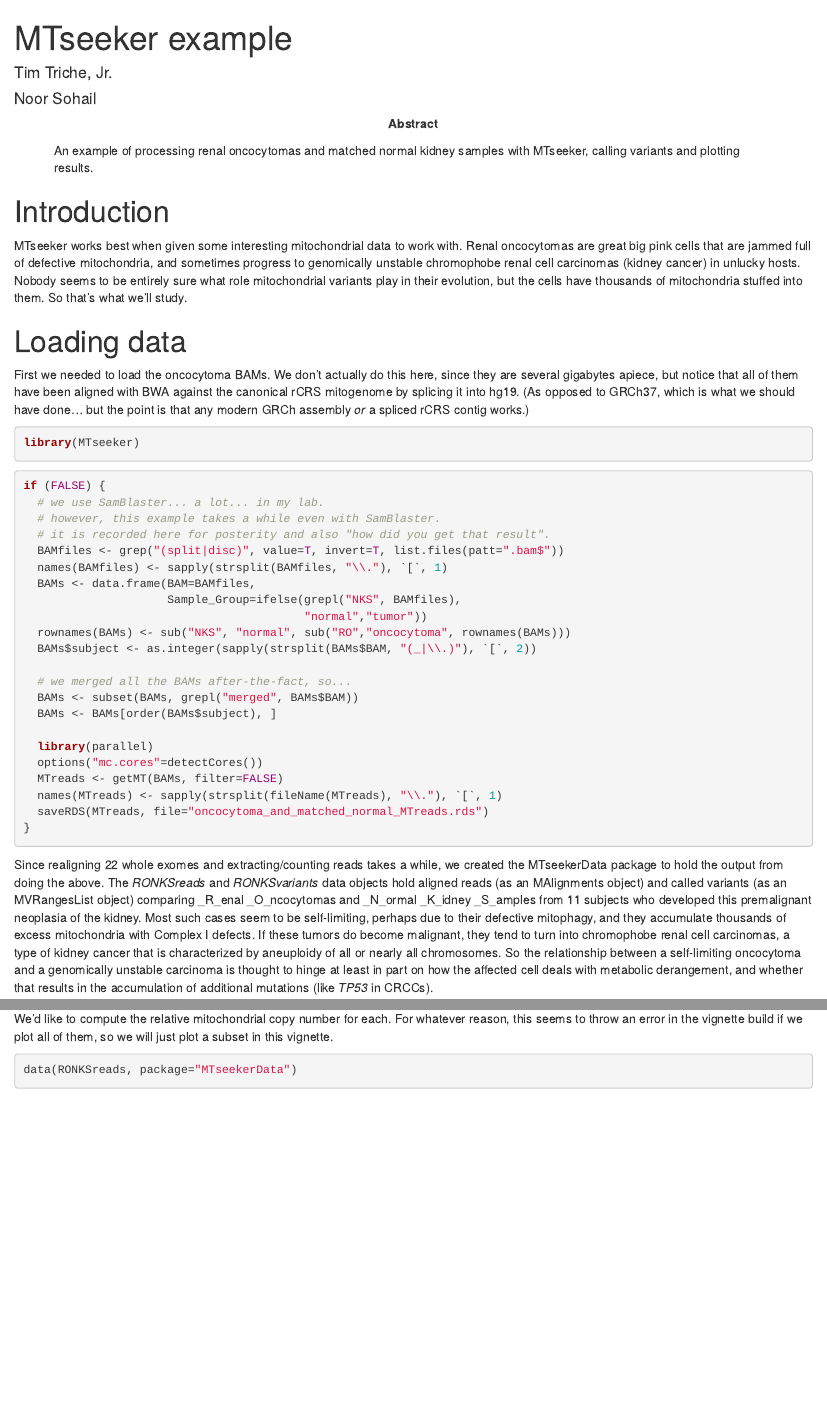
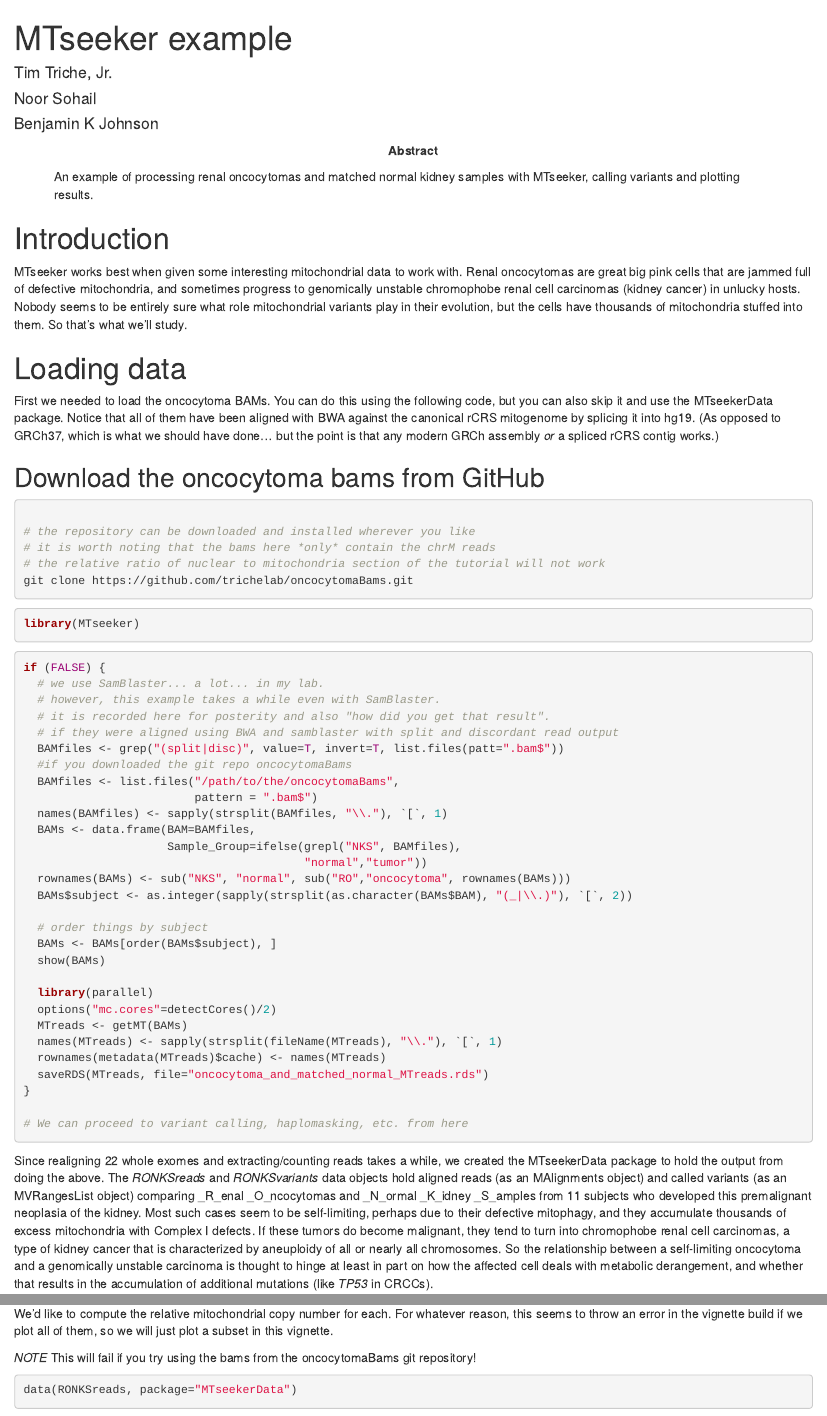
Before and after one commit to trichelab/MTseeker, an R Markdown document (vignettes/oncocytomas.Rmd): the page in a window 1100 px wide, from its top, and a second part further down, joined at a grey line. Rendered offline with R 4.5, knitr and Pandoc, with nearby package versions; drawn as R Markdown's standard HTML page in place of the format the file asks for; some code elsewhere in the file could not run offline.

Commit message:
update vignette

````diff
--- a/vignettes/oncocytomas.Rmd
+++ b/vignettes/oncocytomas.Rmd
@@ -4,6 +4,7 @@ shorttitle: "MTseeker guide"
 author:
   - Tim Triche, Jr.
   - Noor Sohail
+  - Benjamin K Johnson
 package: MTseeker
 abstract: >
   An example of processing renal oncocytomas and matched normal
@@ -29,11 +30,20 @@ have thousands of mitochondria stuffed into them. So that's what we'll study.
 
 # Loading data
 
-First we needed to load the oncocytoma BAMs. We don't actually do this here,
-since they are several gigabytes apiece, but notice that all of them have
-been aligned with BWA against the canonical rCRS mitogenome by splicing it
+First we needed to load the oncocytoma BAMs. You can do this using the following code, but you can also skip it and use the MTseekerData package. Notice that all of them have been aligned with BWA against the canonical rCRS mitogenome by splicing it
 into hg19. (As opposed to GRCh37, which is what we should have done... but
 the point is that any modern GRCh assembly *or* a spliced rCRS contig works.)
+
+## Download the oncocytoma bams from GitHub
+
+```{r engine='bash', eval=FALSE}
+
+# the repository can be downloaded and installed wherever you like
+# it is worth noting that the bams here *only* contain the chrM reads
+# the relative ratio of nuclear to mitochondria section of the tutorial will not work
+git clone https://github.com/trichelab/oncocytomaBams.git
+
+```
 
 ```{r loadLibrary}
 library(MTseeker)
@@ -44,24 +54,31 @@ if (FALSE) {
   # we use SamBlaster... a lot... in my lab.
   # however, this example takes a while even with SamBlaster.
   # it is recorded here for posterity and also "how did you get that result".
+  # if they were aligned using BWA and samblaster with split and discordant read output
   BAMfiles <- grep("(split|disc)", value=T, invert=T, list.files(patt=".bam$"))
+  #if you downloaded the git repo oncocytomaBams
+  BAMfiles <- list.files("/path/to/the/oncocytomaBams",
+                         pattern = ".bam$")
   names(BAMfiles) <- sapply(strsplit(BAMfiles, "\\."), `[`, 1)
   BAMs <- data.frame(BAM=BAMfiles,
                      Sample_Group=ifelse(grepl("NKS", BAMfiles),
                                          "normal","tumor"))
   rownames(BAMs) <- sub("NKS", "normal", sub("RO","oncocytoma", rownames(BAMs)))
-  BAMs$subject <- as.integer(sapply(strsplit(BAMs$BAM, "(_|\\.)"), `[`, 2))
+  BAMs$subject <- as.integer(sapply(strsplit(as.character(BAMs$BAM), "(_|\\.)"), `[`, 2))
 
-  # we merged all the BAMs after-the-fact, so...
-  BAMs <- subset(BAMs, grepl("merged", BAMs$BAM))
+  # order things by subject
   BAMs <- BAMs[order(BAMs$subject), ]
+  show(BAMs)
 
   library(parallel)
-  options("mc.cores"=detectCores())
-  MTreads <- getMT(BAMs, filter=FALSE)
+  options("mc.cores"=detectCores()/2)
+  MTreads <- getMT(BAMs)
   names(MTreads) <- sapply(strsplit(fileName(MTreads), "\\."), `[`, 1)
+  rownames(metadata(MTreads)$cache) <- names(MTreads)
   saveRDS(MTreads, file="oncocytoma_and_matched_normal_MTreads.rds")
 }
+
+# We can proceed to variant calling, haplomasking, etc. from here
 ```
 
 Since realigning 22 whole exomes and extracting/counting reads takes a while,
@@ -89,6 +106,8 @@ library(MTseekerData)
 We'd like to compute the relative mitochondrial copy number for each.
 For whatever reason, this seems to throw an error in the vignette build
 if we plot all of them, so we will just plot a subset in this vignette.
+
+*NOTE* This will fail if you try using the bams from the oncocytomaBams git repository!
 
 ```{r computeCN}
 data(RONKSreads, package="MTseekerData")
````
Also changed, not shown: vignettes/oncocytomas.Rmd (19 more changed lines).
